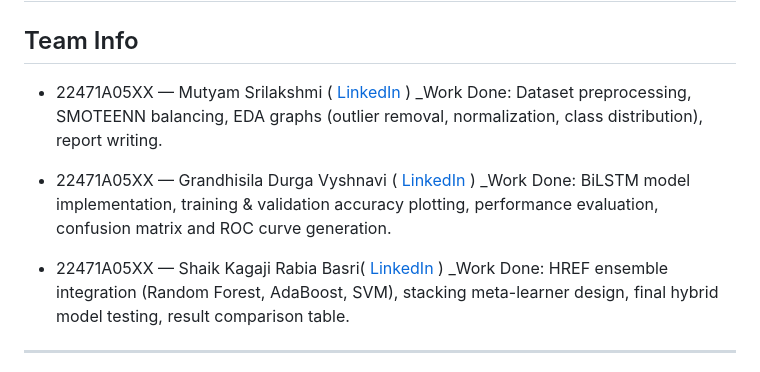
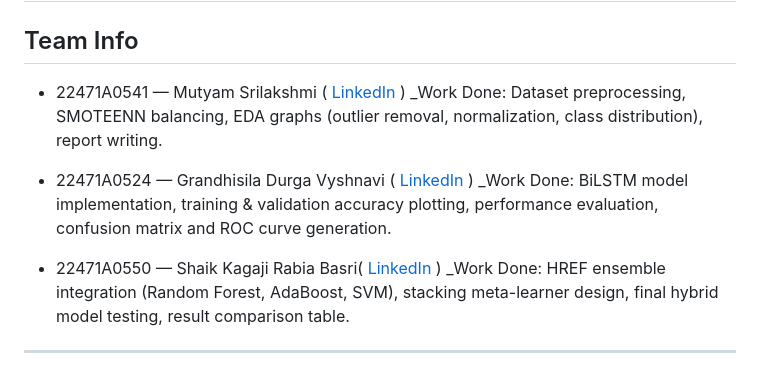
Before and after one commit to NEC-CSE-Projects-2022/AG4, a Markdown page: README.md, the part around the change. GitHub-like rendering.

```diff
--- a/README.md
+++ b/README.md
@@ -2,13 +2,13 @@
 # Team Number – Project Title
 
 ## Team Info
-- 22471A05XX — Mutyam Srilakshmi ( [LinkedIn](https://www.linkedin.com/in/mutyam-srilakshmi-9065b8341 ) )
+- 22471A0541 — Mutyam Srilakshmi ( [LinkedIn](https://www.linkedin.com/in/mutyam-srilakshmi-9065b8341 ) )
 _Work Done: Dataset preprocessing, SMOTEENN balancing, EDA graphs (outlier removal, normalization, class distribution), report writing.
 
-- 22471A05XX — Grandhisila Durga Vyshnavi ( [LinkedIn](linkedin.com/in/g-durga-vyshnavi-a83a87324) )
+- 22471A0524 — Grandhisila Durga Vyshnavi ( [LinkedIn](linkedin.com/in/g-durga-vyshnavi-a83a87324) )
 _Work Done: BiLSTM model implementation, training & validation accuracy plotting, performance evaluation, confusion matrix and ROC curve generation.
 
-- 22471A05XX — Shaik Kagaji Rabia Basri( [LinkedIn](linkedin.com/in/shaik-kagaji-rabia-basri-766182280) )
+- 22471A0550 — Shaik Kagaji Rabia Basri( [LinkedIn](linkedin.com/in/shaik-kagaji-rabia-basri-766182280) )
 _Work Done: HREF ensemble integration (Random Forest, AdaBoost, SVM), stacking meta-learner design, final hybrid model testing, result comparison table.
 
 
```
